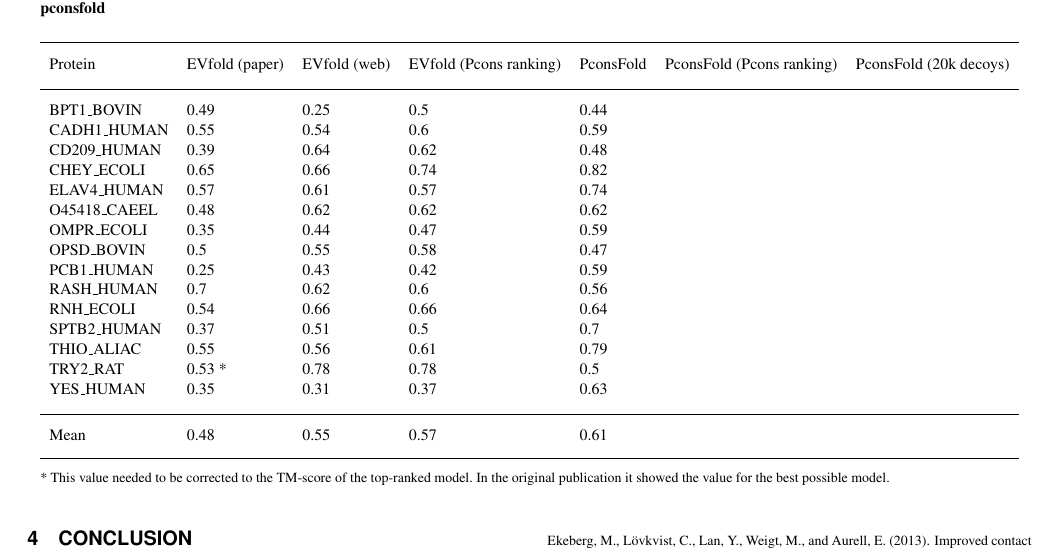
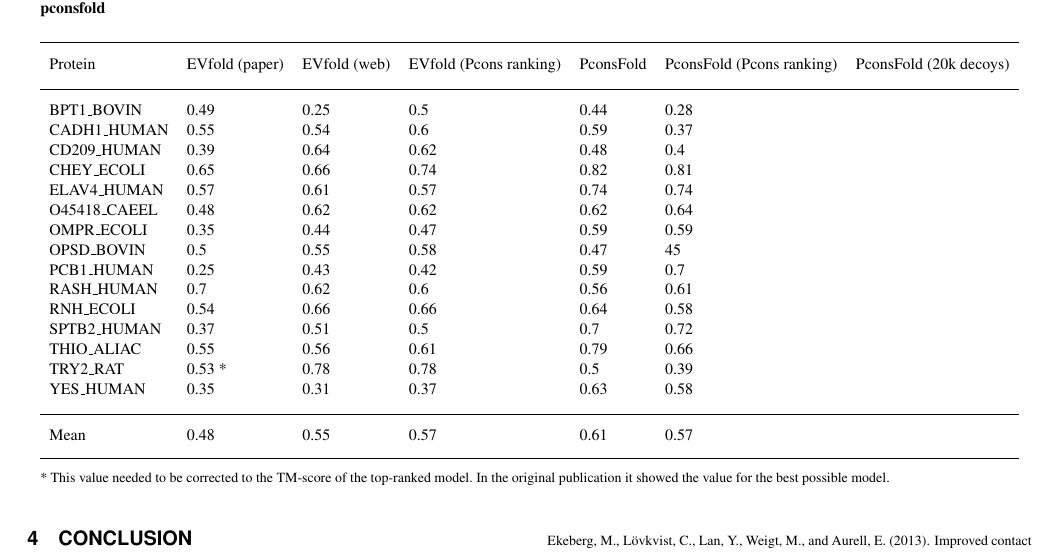
Before and after one commit to ElofssonLab/pcons-fold, a LaTeX paper (paper/pcons_fold.tex): part of page 4 of 5, cut so that both start at the same text. Compiled offline with pdfLaTeX.

Commit message:
Update last table.

```diff
--- a/paper/pcons_fold.tex
+++ b/paper/pcons_fold.tex
@@ -128,22 +128,22 @@ Figure \ref{fig:vs} shows TM-score pairs for each protein in the PSICOV dataset.
 {\begin{tabular}{lllllll}\toprule
 Protein & EVfold (paper) & EVfold (web) & EVfold (Pcons ranking) & PconsFold & PconsFold (Pcons ranking) & PconsFold (20k decoys)\\\midrule
 %~ & (paper) & (web) & (re-ranked) & (2k decoys) & (2k dec., re-ranked) & (20k decoys) \\ \midrule
-BPT1\_BOVIN & 0.49 & 0.25 & 0.5 & 0.44 & ~& ~ \\
-CADH1\_HUMAN & 0.55 & 0.54 & 0.6 & 0.59 & ~& ~ \\
-CD209\_HUMAN & 0.39 & 0.64 & 0.62 & 0.48 & ~& ~ \\
-CHEY\_ECOLI & 0.65 & 0.66 & 0.74 & 0.82 & ~& ~ \\
-ELAV4\_HUMAN & 0.57 & 0.61 & 0.57 & 0.74 & ~& ~ \\
-O45418\_CAEEL & 0.48 & 0.62 & 0.62 & 0.62 & ~& ~ \\
-OMPR\_ECOLI & 0.35 & 0.44 & 0.47 & 0.59 & ~& ~ \\
-OPSD\_BOVIN & 0.5 & 0.55 & 0.58 & 0.47 & ~& ~ \\
-PCB1\_HUMAN & 0.25 & 0.43 & 0.42 & 0.59 & ~& ~ \\
-RASH\_HUMAN & 0.7 & 0.62 & 0.6 & 0.56 & ~& ~ \\
-RNH\_ECOLI & 0.54 & 0.66 & 0.66 & 0.64 & ~& ~ \\
-SPTB2\_HUMAN & 0.37 & 0.51 & 0.5 & 0.7 & ~& ~ \\
-THIO\_ALIAC & 0.55 & 0.56 & 0.61 & 0.79 & ~& ~ \\
-TRY2\_RAT & 0.53 * & 0.78 & 0.78 & 0.5 & ~& ~ \\
-YES\_HUMAN & 0.35 & 0.31 & 0.37 & 0.63 & ~& ~ \\ \midrule
-Mean & 0.48 & 0.55 & 0.57 & 0.61 & ~& ~ \\ \botrule
+BPT1\_BOVIN & 0.49 & 0.25 & 0.5 & 0.44 & 0.28 & ~ \\
+CADH1\_HUMAN & 0.55 & 0.54 & 0.6 & 0.59 & 0.37& ~ \\
+CD209\_HUMAN & 0.39 & 0.64 & 0.62 & 0.48 & 0.4& ~ \\
+CHEY\_ECOLI & 0.65 & 0.66 & 0.74 & 0.82 &  0.81& ~ \\
+ELAV4\_HUMAN & 0.57 & 0.61 & 0.57 & 0.74 & 0.74& ~ \\
+O45418\_CAEEL & 0.48 & 0.62 & 0.62 & 0.62 & 0.64& ~ \\
+OMPR\_ECOLI & 0.35 & 0.44 & 0.47 & 0.59 & 0.59& ~ \\
+OPSD\_BOVIN & 0.5 & 0.55 & 0.58 & 0.47 & 45& ~ \\
+PCB1\_HUMAN & 0.25 & 0.43 & 0.42 & 0.59 & 0.7& ~ \\
+RASH\_HUMAN & 0.7 & 0.62 & 0.6 & 0.56 & 0.61& ~ \\
+RNH\_ECOLI & 0.54 & 0.66 & 0.66 & 0.64 & 0.58& ~ \\
+SPTB2\_HUMAN & 0.37 & 0.51 & 0.5 & 0.7 & 0.72& ~ \\
+THIO\_ALIAC & 0.55 & 0.56 & 0.61 & 0.79 & 0.66& ~ \\
+TRY2\_RAT & 0.53 * & 0.78 & 0.78 & 0.5 & 0.39& ~ \\
+YES\_HUMAN & 0.35 & 0.31 & 0.37 & 0.63 & 0.58& ~ \\ \midrule
+Mean & 0.48 & 0.55 & 0.57 & 0.61 & 0.57& ~ \\ \botrule
 \end{tabular}}{* This value needed to be corrected to the TM-score of the top-ranked model. In the original publication it showed the value for the best possible model.}
 \end{table*}
 
```
